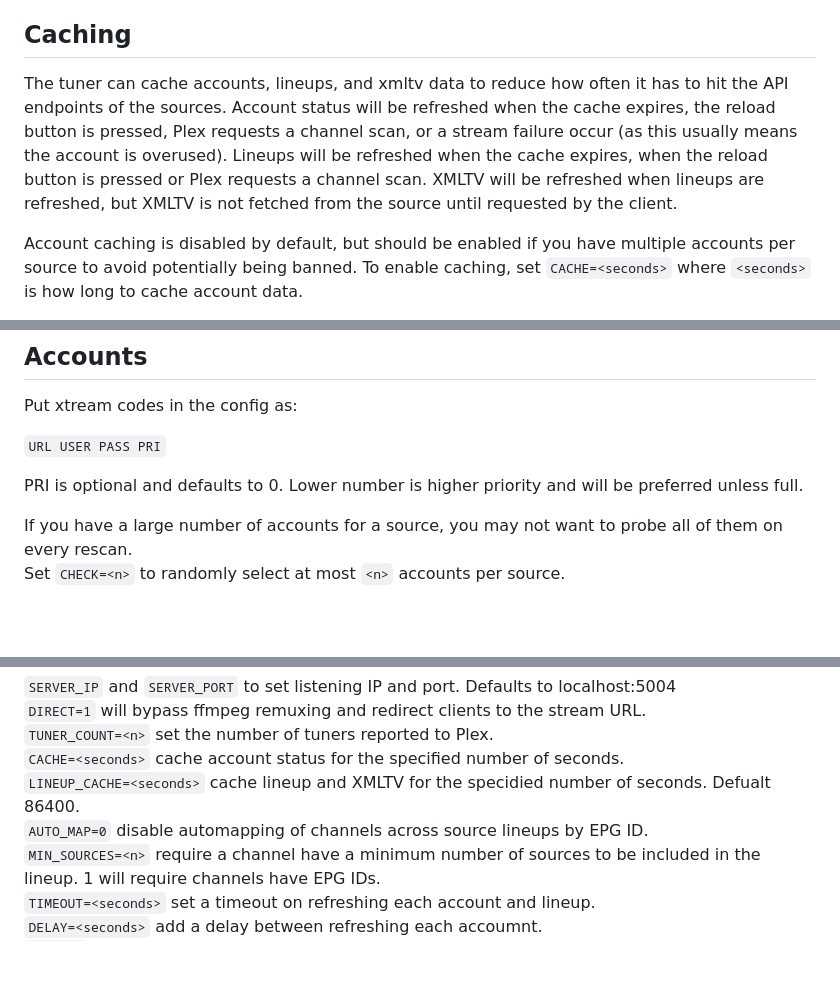
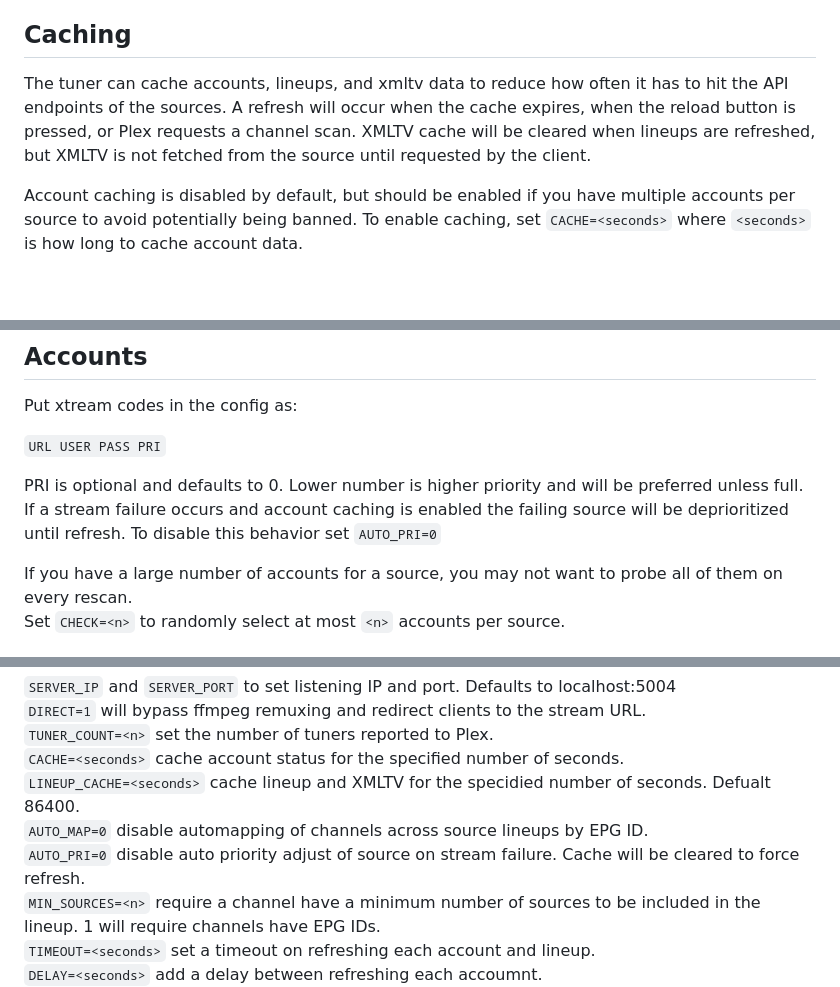
Before and after one commit to c0y0t3d3n/iptv, a Markdown page: README.md, 3 parts joined by grey strips. Drawn GitHub-style; blank space fills up the shorter version.

```diff
--- a/README.md
+++ b/README.md
@@ -25,7 +25,7 @@ If you want to use the tuner with Jellyfin or an IPTV player, use the M3U and XM
 To filter the lineup to only channels with EPG data, set `MIN_SOURCES=<n>` where `<n>` is the minimum number of EPG sources a channel must have to be in the lineup.
 
 ## Caching
-The tuner can cache accounts, lineups, and xmltv data to reduce how often it has to hit the API endpoints of the sources. Account status will be refreshed when the cache expires, the reload button is pressed, Plex requests a channel scan, or a stream failure occur (as this usually means the account is overused). Lineups will be refreshed when the cache expires, when the reload button is pressed or Plex requests a channel scan. XMLTV will be refreshed when lineups are refreshed, but XMLTV is not fetched from the source until requested by the client.
+The tuner can cache accounts, lineups, and xmltv data to reduce how often it has to hit the API endpoints of the sources. A refresh will occur when the cache expires, when the reload button is pressed, or Plex requests a channel scan. XMLTV cache will be cleared when lineups are refreshed, but XMLTV is not fetched from the source until requested by the client.
 
 Account caching is disabled by default, but should be enabled if you have multiple accounts per source to avoid potentially being banned. To enable caching, set `CACHE=<seconds>` where `<seconds>` is how long to cache account data.
 
@@ -56,7 +56,7 @@ Put xtream codes in the config as:
 
 `URL USER PASS PRI`
 
-PRI is optional and defaults to 0. Lower number is higher priority and will be preferred unless full.
+PRI is optional and defaults to 0. Lower number is higher priority and will be preferred unless full. If a stream failure occurs and account caching is enabled the failing source will be deprioritized until refresh. To disable this behavior set `AUTO_PRI=0`
 
 If you have a large number of accounts for a source, you may not want to probe all of them on every rescan.\
 Set `CHECK=<n>` to randomly select at most `<n>` accounts per source.
@@ -74,6 +74,7 @@ Options can set in config or environment
 `CACHE=<seconds>` cache account status for the specified number of seconds.\
 `LINEUP_CACHE=<seconds>` cache lineup and XMLTV for the specidied number of seconds. Defualt 86400.\
 `AUTO_MAP=0` disable automapping of channels across source lineups by EPG ID.\
+`AUTO_PRI=0` disable auto priority adjust of source on stream failure. Cache will be cleared to force refresh.\
 `MIN_SOURCES=<n>` require a channel have a minimum number of sources to be included in the lineup. 1 will require channels have EPG IDs.\
 `TIMEOUT=<seconds>` set a timeout on refreshing each account and lineup.\
 `DELAY=<seconds>` add a delay between refreshing each accoumnt.\
```
